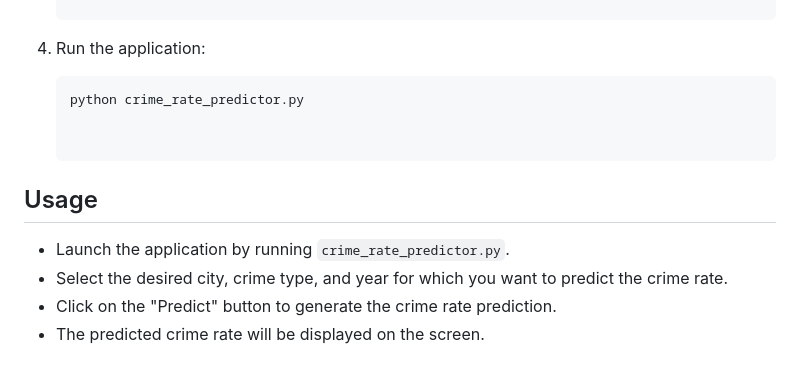
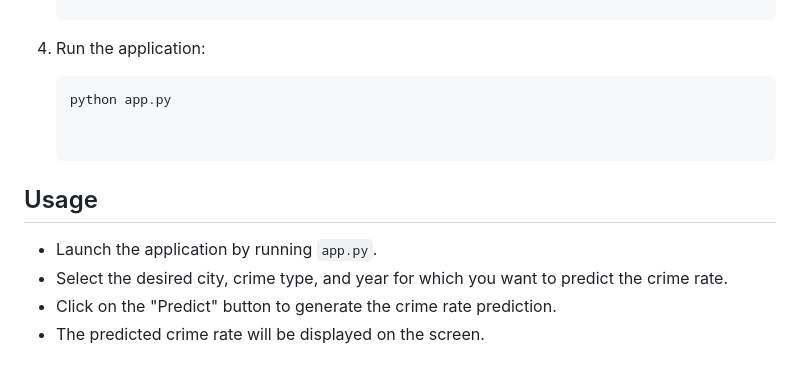
Before and after one commit to Tushar0804/Crime-Rate-Prediction, a Markdown page: README.md, the part around the change. GitHub-like rendering.

````diff
--- a/README.md
+++ b/README.md
@@ -41,12 +41,12 @@ The system uses scikit-learn's Random Forest Regression model, which takes year,
 4. Run the application:
 
    ```shell
-   python crime_rate_predictor.py
+   python app.py
 
 
 ## Usage
 
-- Launch the application by running `crime_rate_predictor.py`.
+- Launch the application by running `app.py`.
 - Select the desired city, crime type, and year for which you want to predict the crime rate.
 - Click on the "Predict" button to generate the crime rate prediction.
 - The predicted crime rate will be displayed on the screen.
````
